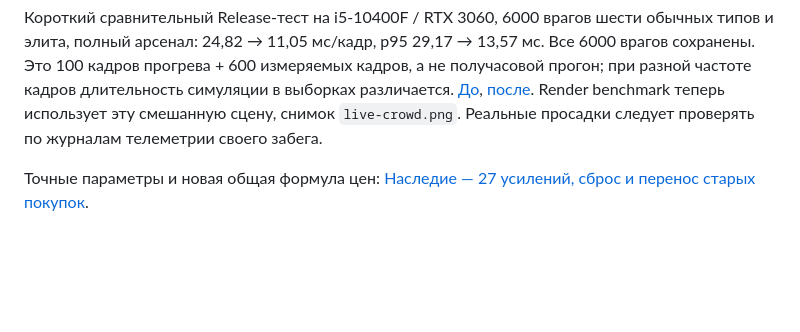
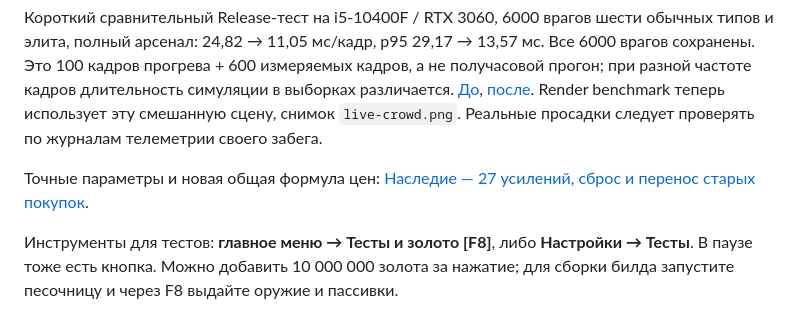
Before and after one commit to toxic8yte/ascii-survivors, a Markdown page: godot/README.md, the part around the change. Drawn GitHub-style; blank space fills up the shorter version.

```diff
--- a/godot/README.md
+++ b/godot/README.md
@@ -105,3 +105,5 @@ CSV содержит реальные интервалы между кадрам
 Короткий сравнительный Release-тест на i5-10400F / RTX 3060, 6000 врагов шести обычных типов и элита, полный арсенал: 24,82 → 11,05 мс/кадр, p95 29,17 → 13,57 мс. Все 6000 врагов сохранены. Это 100 кадров прогрева + 600 измеряемых кадров, а не получасовой прогон; при разной частоте кадров длительность симуляции в выборках различается. [До](../docs/benchmarks/godot-mixed-before.json), [после](../docs/benchmarks/godot-mixed-after.json). Render benchmark теперь использует эту смешанную сцену, снимок `live-crowd.png`. Реальные просадки следует проверять по журналам телеметрии своего забега.
 
 Точные параметры и новая общая формула цен: [Наследие — 27 усилений, сброс и перенос старых покупок](../docs/LEGACY_EXACT.md).
+
+Инструменты для тестов: **главное меню → Тесты и золото [F8]**, либо **Настройки → Тесты**. В паузе тоже есть кнопка. Можно добавить 10 000 000 золота за нажатие; для сборки билда запустите песочницу и через F8 выдайте оружие и пассивки.
```
Also changed, not shown: docs/DROPS_AND_DEVELOPER.md (+1 -1 lines), docs/screenshots/godot-developer.png, docs/screenshots/godot-title.png, 5 other files.
